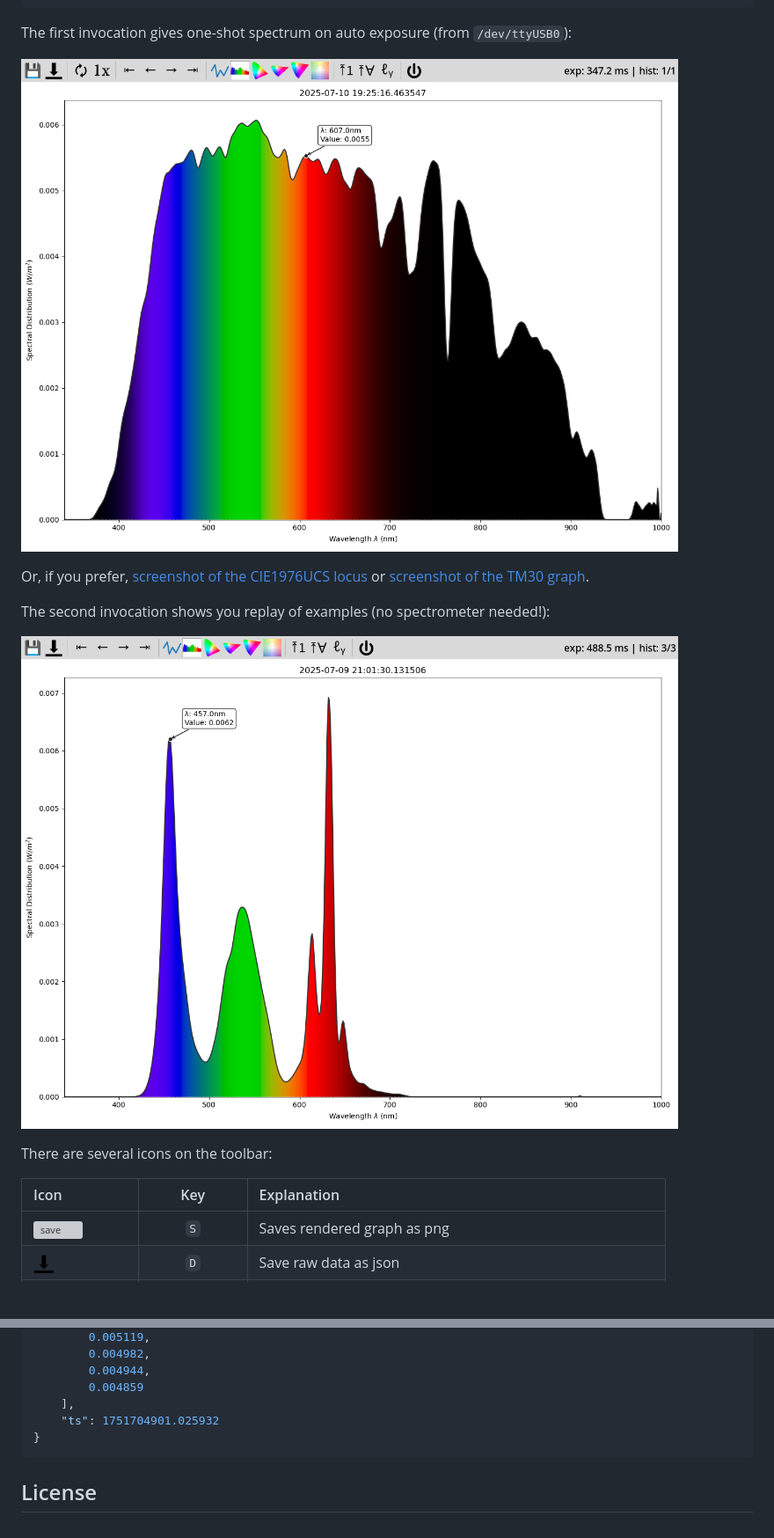
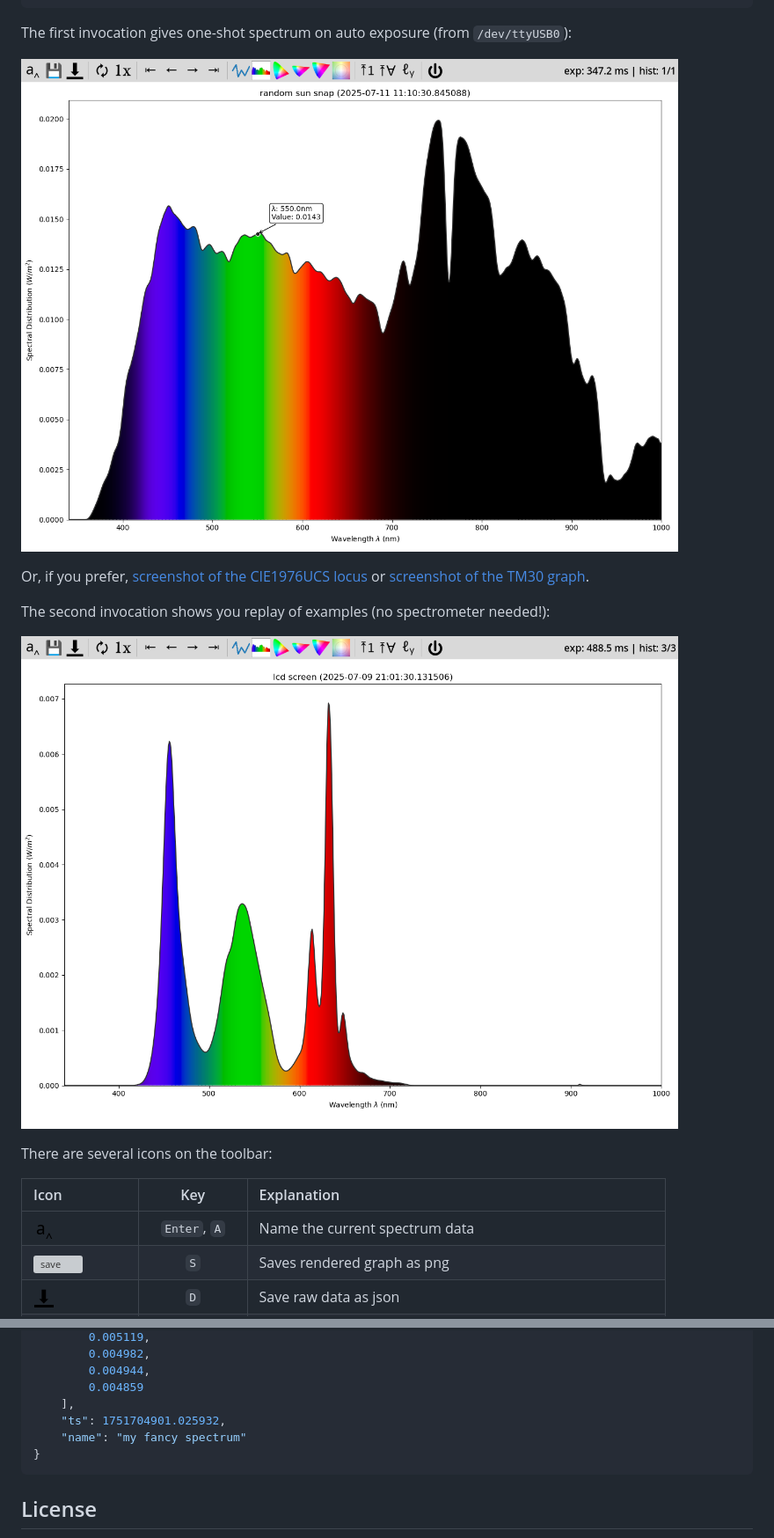
Before and after one commit to wejn/tobes-ui, a Markdown page: README.md, 2 parts joined by grey strips. Shown at 88% size. Drawn GitHub-style; pictures changed too: icons/name.png (added), pictures/oneshot.png, pictures/replay.png; blank space fills up the shorter version; grey boxes are pictures that could not be loaded.

Commit message:
Add support for spectrum naming

````diff
--- a/README.md
+++ b/README.md
@@ -69,6 +69,7 @@ There are several icons on the toolbar:
 
 | Icon | Key | Explanation |
 |:---|:---:|:---|
+| ![name](icons/name.png) | `Enter`, `A` | Name the current spectrum data |
 | ![save](icons/plot_save.png) | `S` | Saves rendered graph as png |
 | ![download](icons/raw_save.png) | `D` | Save raw data as json |
 | ![refresh](icons/refresh.png) | `R` | Keep refreshing data |
@@ -147,7 +148,8 @@ Sample exported data:
         0.004944,
         0.004859
     ],
-    "ts": 1751704901.025932
+    "ts": 1751704901.025932,
+    "name": "my fancy spectrum"
 }
 ```
 
````
Also changed, not shown: icons/name_large.png (added), pictures/oneshot-cie1976ucs.png, pictures/oneshot-tm30.png, 8 other files.
